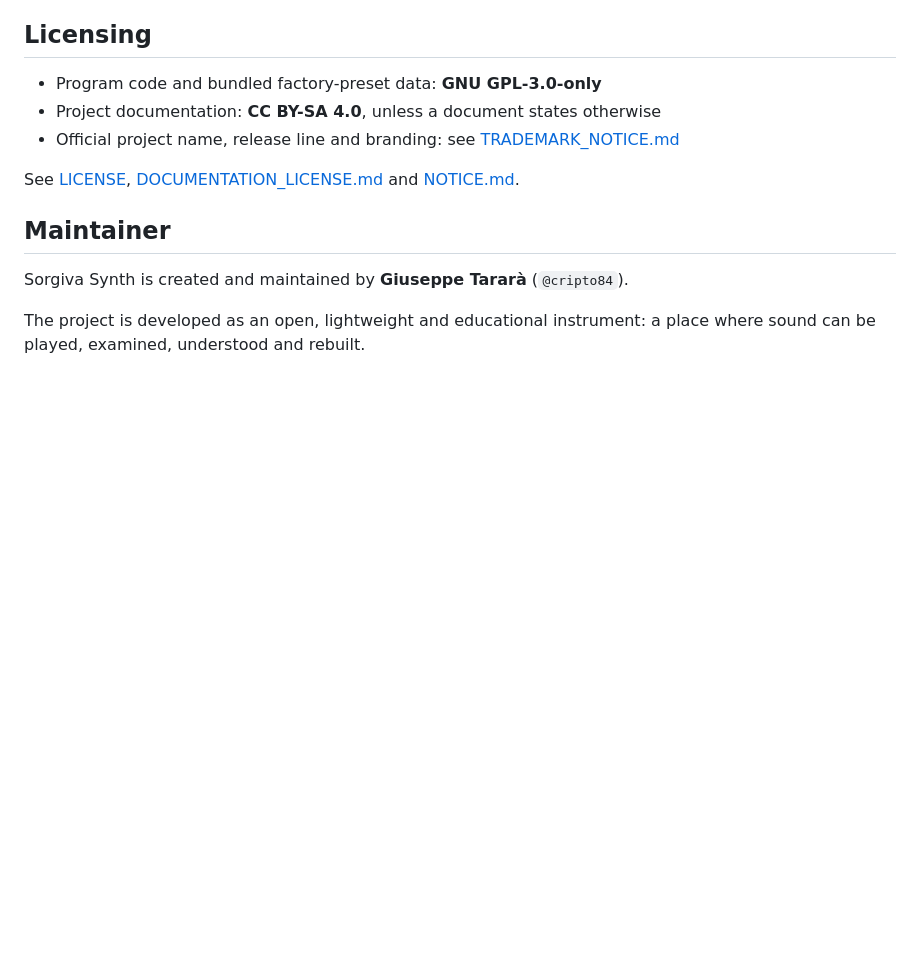
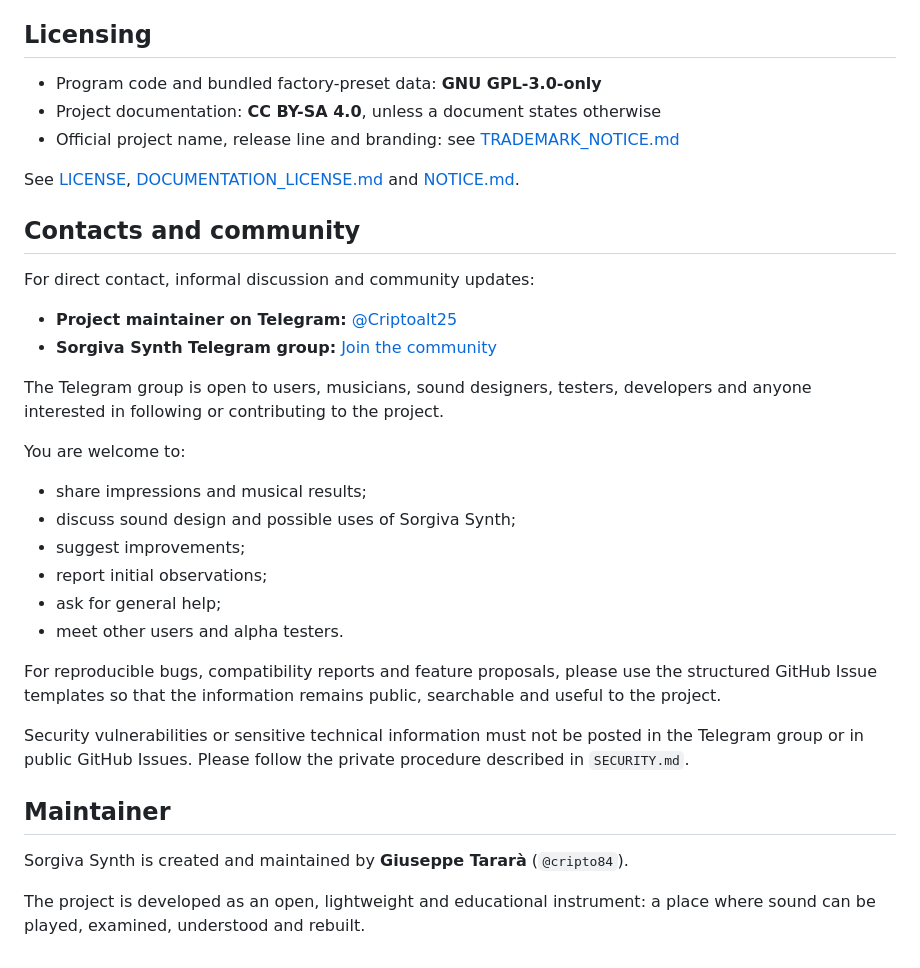
Before and after one commit to cripto84/sorgiva-synth, a Markdown page: README.md, the part around the change. GitHub-like rendering; blank space fills up the shorter version.

```diff
--- a/README.md
+++ b/README.md
@@ -226,6 +226,29 @@ Forks may use the GPL-licensed code, but must not present modified builds as off
 
 See [LICENSE](LICENSE), [DOCUMENTATION_LICENSE.md](DOCUMENTATION_LICENSE.md) and [NOTICE.md](NOTICE.md).
 
+## Contacts and community
+
+For direct contact, informal discussion and community updates:
+
+* **Project maintainer on Telegram:** [@Criptoalt25](https://t.me/Criptoalt25)
+* **Sorgiva Synth Telegram group:** [Join the community](https://t.me/+Umi9x7F6tYEzY2Q0)
+
+The Telegram group is open to users, musicians, sound designers, testers, developers and anyone interested in following or contributing to the project.
+
+You are welcome to:
+
+* share impressions and musical results;
+* discuss sound design and possible uses of Sorgiva Synth;
+* suggest improvements;
+* report initial observations;
+* ask for general help;
+* meet other users and alpha testers.
+
+For reproducible bugs, compatibility reports and feature proposals, please use the structured GitHub Issue templates so that the information remains public, searchable and useful to the project.
+
+Security vulnerabilities or sensitive technical information must not be posted in the Telegram group or in public GitHub Issues. Please follow the private procedure described in `SECURITY.md`.
+
+
 ## Maintainer
 
 Sorgiva Synth is created and maintained by **Giuseppe Tararà** (`@cripto84`).
```
